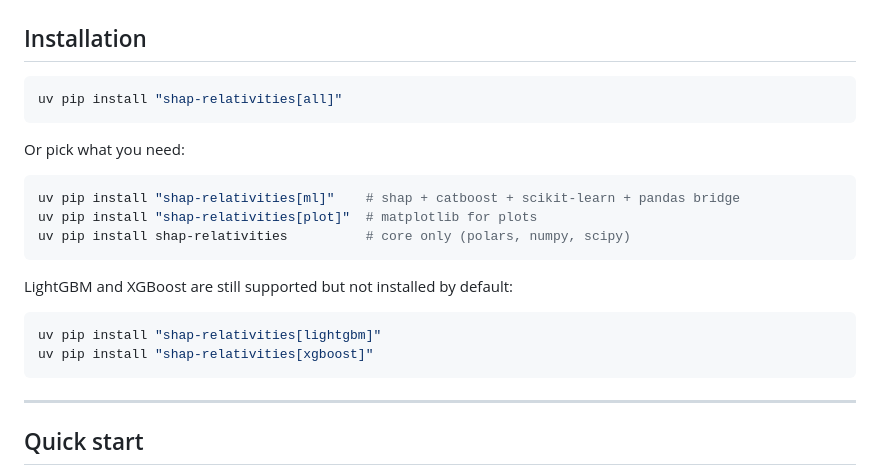
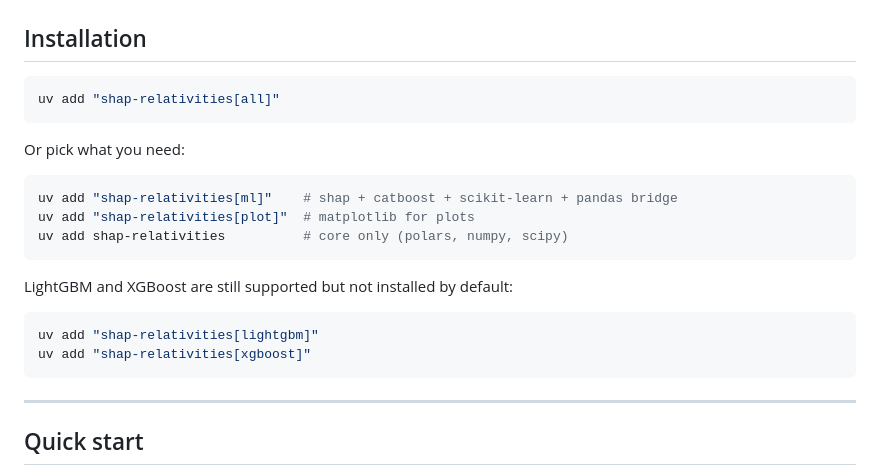
Before and after one commit to burning-cost/shap-relativities, a Markdown page: README.md, the part around the change. Rendered like a GitHub page.

Commit message:
docs: switch examples to CatBoost/polars/uv, fix tone
Replace uv pip install with uv add in install instructions.

Co-Authored-By: Claude Opus 4.6 <noreply@anthropic.com>

````diff
--- a/README.md
+++ b/README.md
@@ -21,22 +21,22 @@ So the GBM sits in a notebook. The GLM goes to production.
 ## Installation
 
 ```bash
-uv pip install "shap-relativities[all]"
+uv add "shap-relativities[all]"
 ```
 
 Or pick what you need:
 
 ```bash
-uv pip install "shap-relativities[ml]"    # shap + catboost + scikit-learn + pandas bridge
-uv pip install "shap-relativities[plot]"  # matplotlib for plots
-uv pip install shap-relativities          # core only (polars, numpy, scipy)
+uv add "shap-relativities[ml]"    # shap + catboost + scikit-learn + pandas bridge
+uv add "shap-relativities[plot]"  # matplotlib for plots
+uv add shap-relativities          # core only (polars, numpy, scipy)
 ```
 
 LightGBM and XGBoost are still supported but not installed by default:
 
 ```bash
-uv pip install "shap-relativities[lightgbm]"
-uv pip install "shap-relativities[xgboost]"
+uv add "shap-relativities[lightgbm]"
+uv add "shap-relativities[xgboost]"
 ```
 
 ---
````
